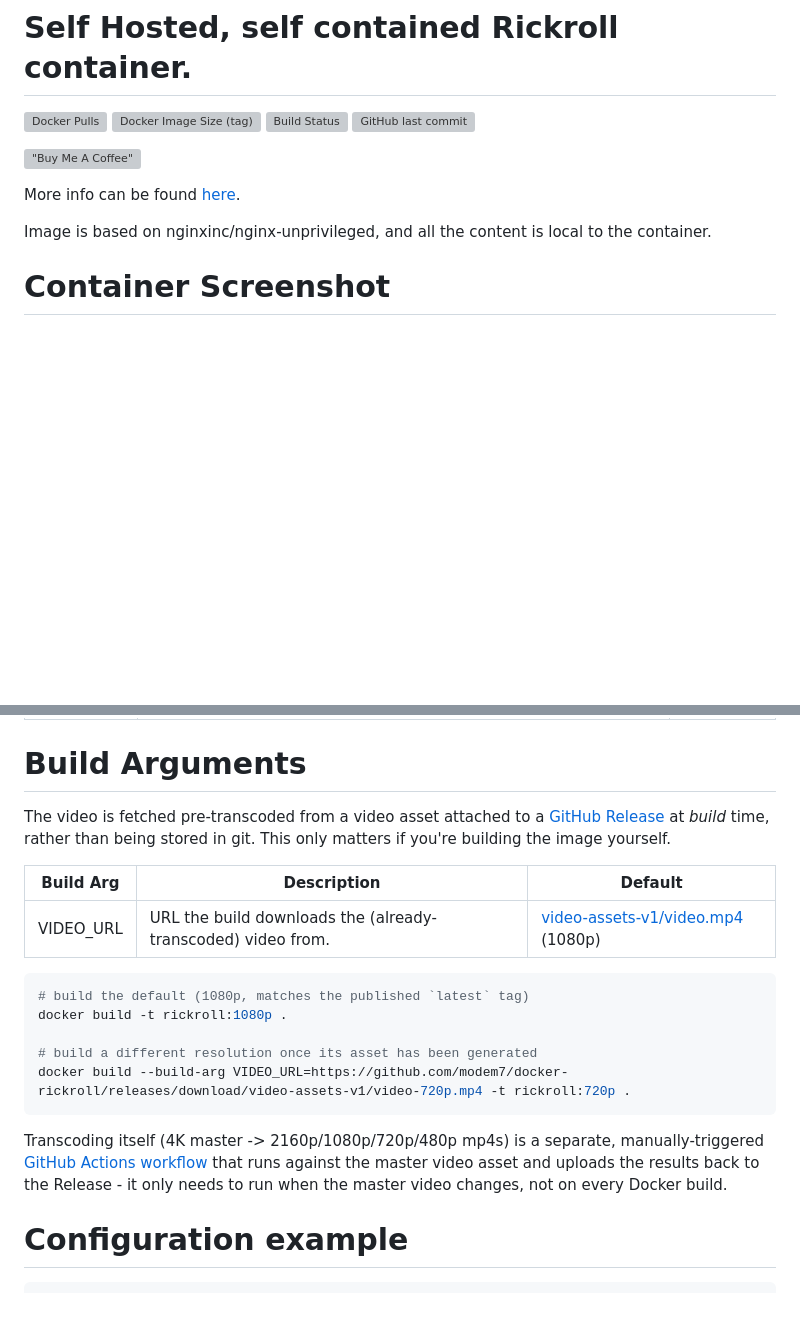
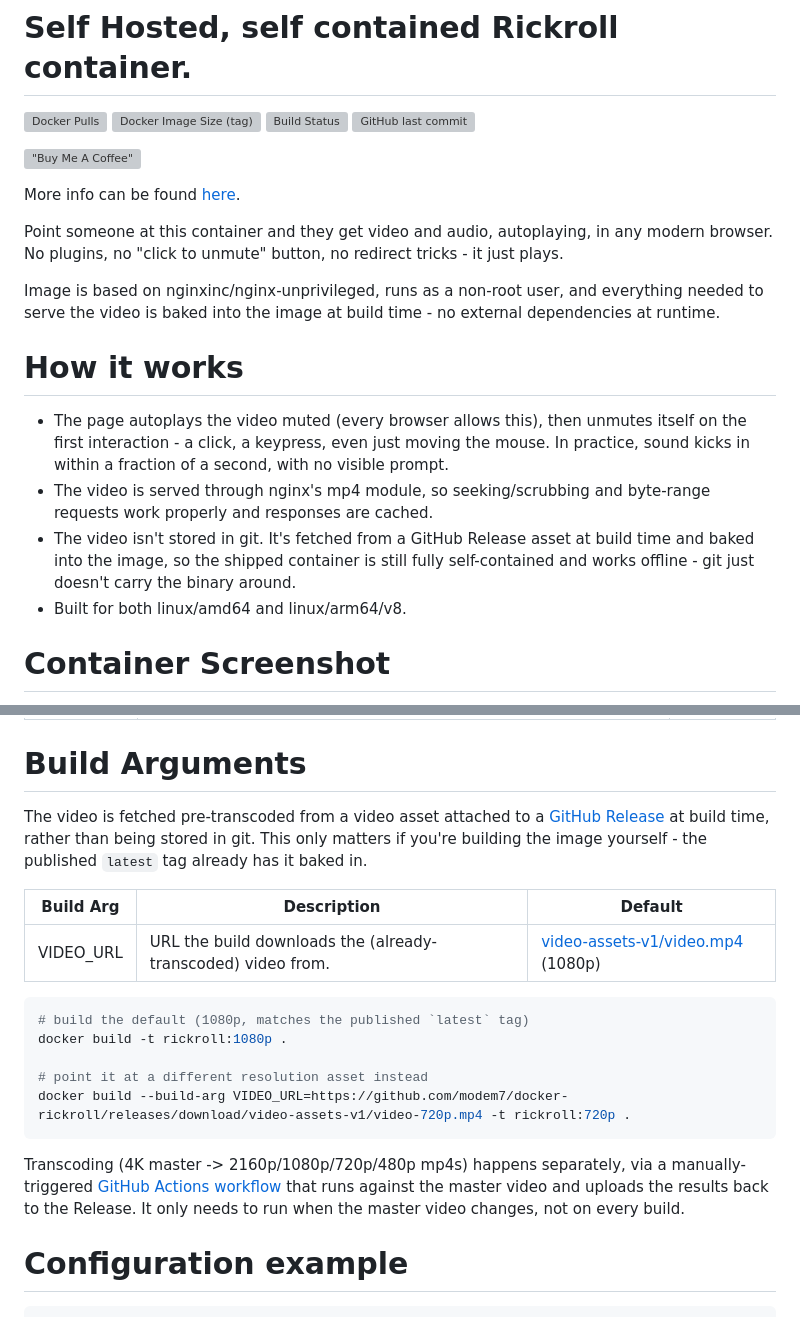
Before and after one commit to modem7/docker-rickroll, a Markdown page: README.md, 2 parts joined by grey strips. Rendered like a GitHub page; blank space fills up the shorter version; grey boxes are pictures that could not be loaded.

Commit message:
Rewrite README to cover current build/serving behavior
Documents the muted-autoplay/unmute-on-interaction approach, the mp4
module streaming setup, and that the video is fetched at build time
rather than stored in git - none of which was previously written down
anywhere user-facing.

````diff
--- a/README.md
+++ b/README.md
@@ -9,7 +9,16 @@
 
 More info can be found [here](https://www.youtube.com/watch?v=dQw4w9WgXcQ).
 
-Image is based on nginxinc/nginx-unprivileged, and all the content is local to the container.
+Point someone at this container and they get video and audio, autoplaying, in any modern browser. No plugins, no "click to unmute" button, no redirect tricks - it just plays.
+
+Image is based on nginxinc/nginx-unprivileged, runs as a non-root user, and everything needed to serve the video is baked into the image at build time - no external dependencies at runtime.
+
+# How it works
+
+- The page autoplays the video muted (every browser allows this), then unmutes itself on the first interaction - a click, a keypress, even just moving the mouse. In practice, sound kicks in within a fraction of a second, with no visible prompt.
+- The video is served through nginx's mp4 module, so seeking/scrubbing and byte-range requests work properly and responses are cached.
+- The video isn't stored in git. It's fetched from a GitHub Release asset at build time and baked into the image, so the shipped container is still fully self-contained and works offline - git just doesn't carry the binary around.
+- Built for both linux/amd64 and linux/arm64/v8.
 
 # Container Screenshot
 
@@ -34,7 +43,7 @@ Image is based on nginxinc/nginx-unprivileged, and all the content is local to t
 | VIDEO_FILE | Filename of the video to serve, relative to the web root. | video.mp4 |
 
 # Build Arguments
-The video is fetched pre-transcoded from a video asset attached to a [GitHub Release](https://github.com/modem7/docker-rickroll/releases/tag/video-assets-v1) at *build* time, rather than being stored in git. This only matters if you're building the image yourself.
+The video is fetched pre-transcoded from a video asset attached to a [GitHub Release](https://github.com/modem7/docker-rickroll/releases/tag/video-assets-v1) at build time, rather than being stored in git. This only matters if you're building the image yourself - the published `latest` tag already has it baked in.
 
 | Build Arg | Description | Default |
 | :----: | --- | --- |
@@ -44,11 +53,11 @@ The video is fetched pre-transcoded from a video asset attached to a [GitHub Rel
 # build the default (1080p, matches the published `latest` tag)
 docker build -t rickroll:1080p .
 
-# build a different resolution once its asset has been generated
+# point it at a different resolution asset instead
 docker build --build-arg VIDEO_URL=https://github.com/modem7/docker-rickroll/releases/download/video-assets-v1/video-720p.mp4 -t rickroll:720p .
 ```
 
-Transcoding itself (4K master -> 2160p/1080p/720p/480p mp4s) is a separate, manually-triggered [GitHub Actions workflow](.github/workflows/video-assets.yml) that runs against the master video asset and uploads the results back to the Release - it only needs to run when the master video changes, not on every Docker build.
+Transcoding (4K master -> 2160p/1080p/720p/480p mp4s) happens separately, via a manually-triggered [GitHub Actions workflow](.github/workflows/video-assets.yml) that runs against the master video and uploads the results back to the Release. It only needs to run when the master video changes, not on every build.
 
 # Configuration example
 
````
